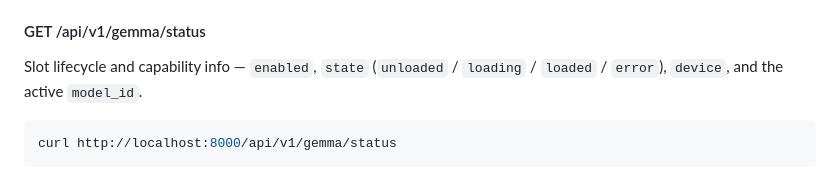
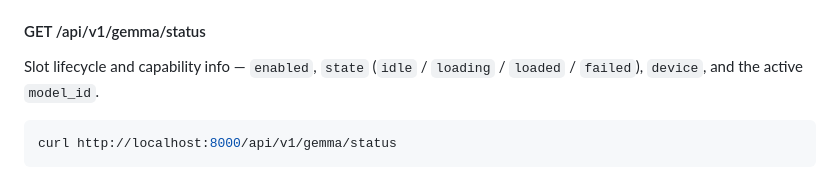
Before and after one commit to austinjeng/clipCC, a Markdown page: README.md, the part around the change. Drawn GitHub-style.

Commit message:
docs(readme): correct gemma status state values (#3)
VlmState enum is idle/loading/loaded/failed (verified against running :latest). Fixes status-endpoint docs in README + README.zh-TW.

````diff
--- a/README.md
+++ b/README.md
@@ -1038,7 +1038,7 @@ Returns `404` if no model is loaded.
 
 #### GET /api/v1/gemma/status
 
-Slot lifecycle and capability info — `enabled`, `state` (`unloaded` / `loading` / `loaded` / `error`), `device`, and the active `model_id`.
+Slot lifecycle and capability info — `enabled`, `state` (`idle` / `loading` / `loaded` / `failed`), `device`, and the active `model_id`.
 
 ```bash
 curl http://localhost:8000/api/v1/gemma/status
````
Also changed, not shown: README.zh-TW.md (+1 -1 lines).
